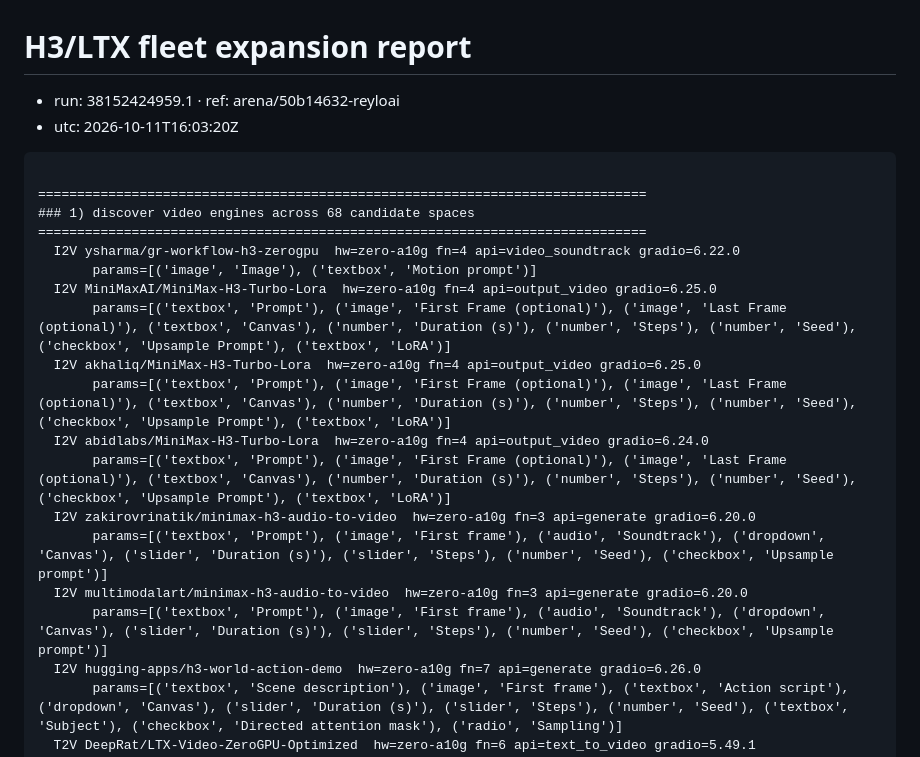
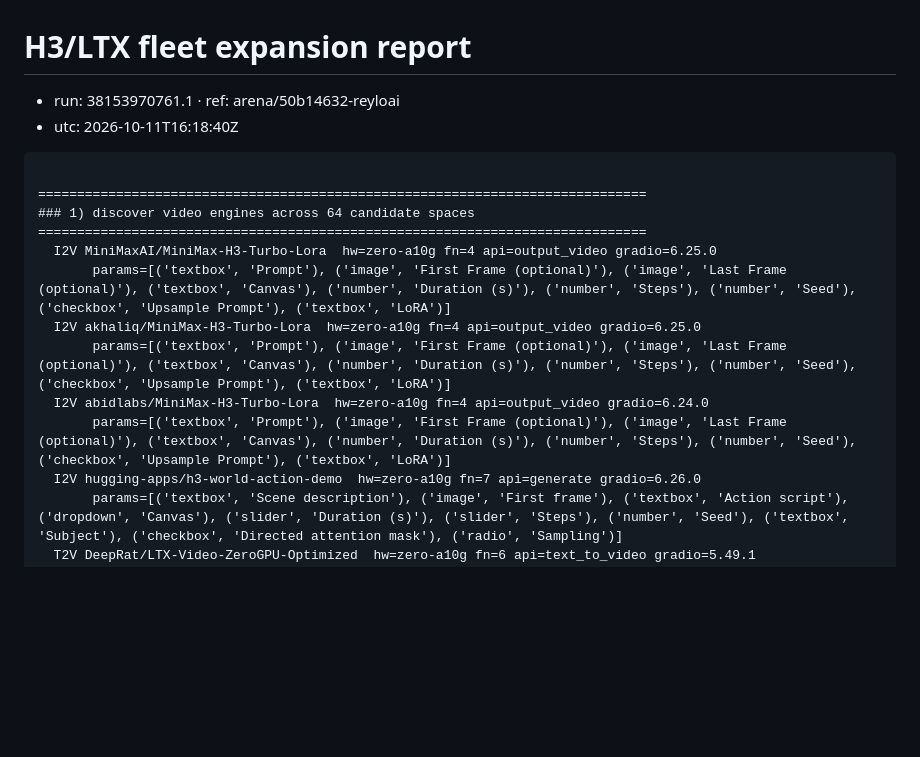
Before and after one commit to DarthJarJar345/ReyloAI, a Markdown page: tools/h3-report.md, the part around one of its changes. GitHub-like rendering; blank space fills up the shorter version.

````diff
--- a/tools/h3-report.md
+++ b/tools/h3-report.md
@@ -1,25 +1,19 @@
 # H3/LTX fleet expansion report
 
-- run: 38152424959.1 · ref: arena/50b14632-reyloai
-- utc: 2026-10-11T16:03:20Z
+- run: 38153970761.1 · ref: arena/50b14632-reyloai
+- utc: 2026-10-11T16:18:40Z
 
 ```text
 
 ==============================================================================
-### 1) discover video engines across 68 candidate spaces
+### 1) discover video engines across 64 candidate spaces
 ==============================================================================
-  I2V ysharma/gr-workflow-h3-zerogpu  hw=zero-a10g fn=4 api=video_soundtrack gradio=6.22.0
-       params=[('image', 'Image'), ('textbox', 'Motion prompt')]
   I2V MiniMaxAI/MiniMax-H3-Turbo-Lora  hw=zero-a10g fn=4 api=output_video gradio=6.25.0
        params=[('textbox', 'Prompt'), ('image', 'First Frame (optional)'), ('image', 'Last Frame (optional)'), ('textbox', 'Canvas'), ('number', 'Duration (s)'), ('number', 'Steps'), ('number', 'Seed'), ('checkbox', 'Upsample Prompt'), ('textbox', 'LoRA')]
   I2V akhaliq/MiniMax-H3-Turbo-Lora  hw=zero-a10g fn=4 api=output_video gradio=6.25.0
        params=[('textbox', 'Prompt'), ('image', 'First Frame (optional)'), ('image', 'Last Frame (optional)'), ('textbox', 'Canvas'), ('number', 'Duration (s)'), ('number', 'Steps'), ('number', 'Seed'), ('checkbox', 'Upsample Prompt'), ('textbox', 'LoRA')]
   I2V abidlabs/MiniMax-H3-Turbo-Lora  hw=zero-a10g fn=4 api=output_video gradio=6.24.0
        params=[('textbox', 'Prompt'), ('image', 'First Frame (optional)'), ('image', 'Last Frame (optional)'), ('textbox', 'Canvas'), ('number', 'Duration (s)'), ('number', 'Steps'), ('number', 'Seed'), ('checkbox', 'Upsample Prompt'), ('textbox', 'LoRA')]
-  I2V zakirovrinatik/minimax-h3-audio-to-video  hw=zero-a10g fn=3 api=generate gradio=6.20.0
-       params=[('textbox', 'Prompt'), ('image', 'First frame'), ('audio', 'Soundtrack'), ('dropdown', 'Canvas'), ('slider', 'Duration (s)'), ('slider', 'Steps'), ('number', 'Seed'), ('checkbox', 'Upsample prompt')]
-  I2V multimodalart/minimax-h3-audio-to-video  hw=zero-a10g fn=3 api=generate gradio=6.20.0
-       params=[('textbox', 'Prompt'), ('image', 'First frame'), ('audio', 'Soundtrack'), ('dropdown', 'Canvas'), ('slider', 'Duration (s)'), ('slider', 'Steps'), ('number', 'Seed'), ('checkbox', 'Upsample prompt')]
   I2V hugging-apps/h3-world-action-demo  hw=zero-a10g fn=7 api=generate gradio=6.26.0
        params=[('textbox', 'Scene description'), ('image', 'First frame'), ('textbox', 'Action script'), ('dropdown', 'Canvas'), ('slider', 'Duration (s)'), ('slider', 'Steps'), ('number', 'Seed'), ('textbox', 'Subject'), ('checkbox', 'Directed attention mask'), ('radio', 'Sampling')]
   T2V DeepRat/LTX-Video-ZeroGPU-Optimized  hw=zero-a10g fn=6 api=text_to_video gradio=5.49.1
````
Also changed, not shown: other parts of tools/h3-report.md (+17 -28 lines).
